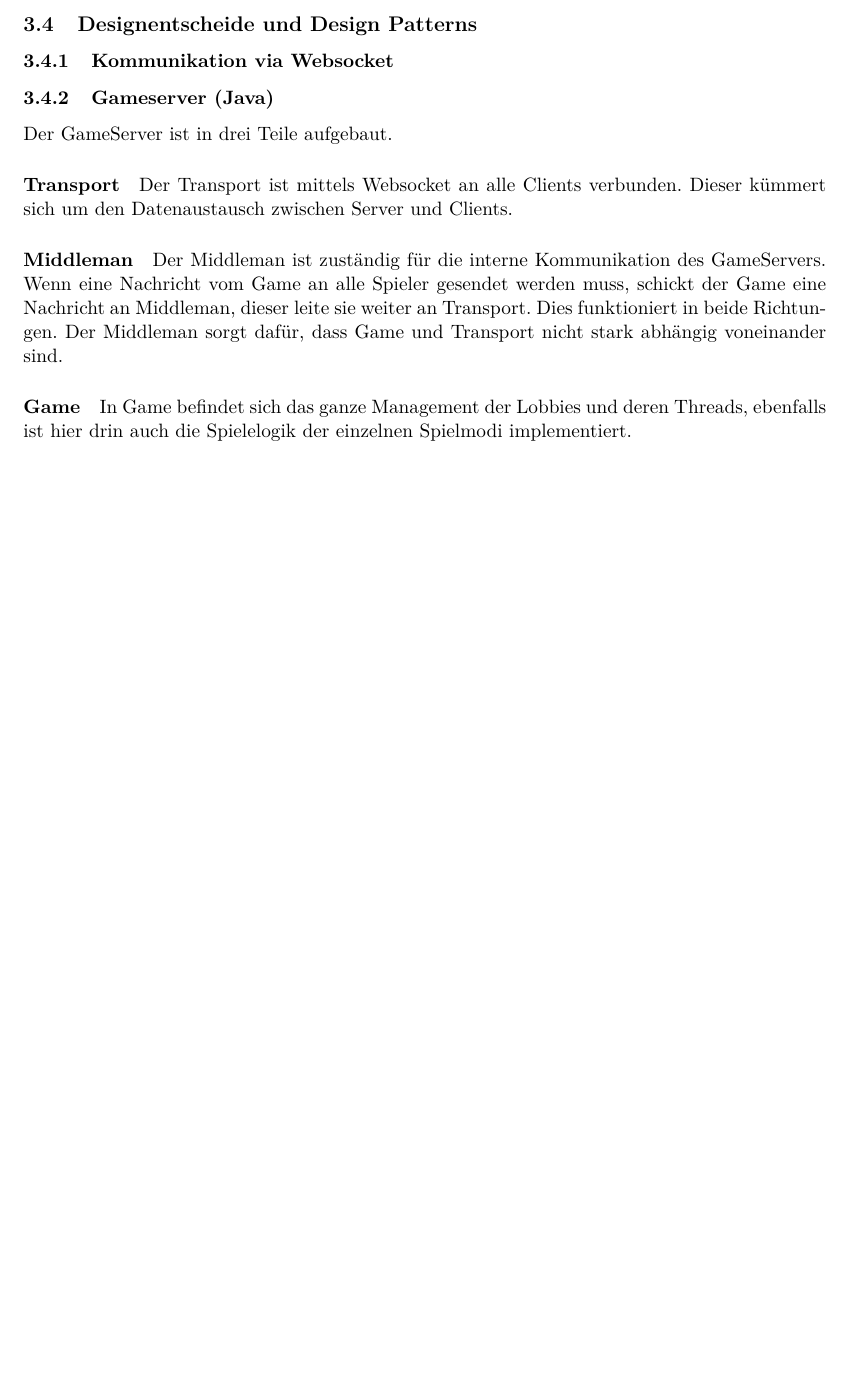
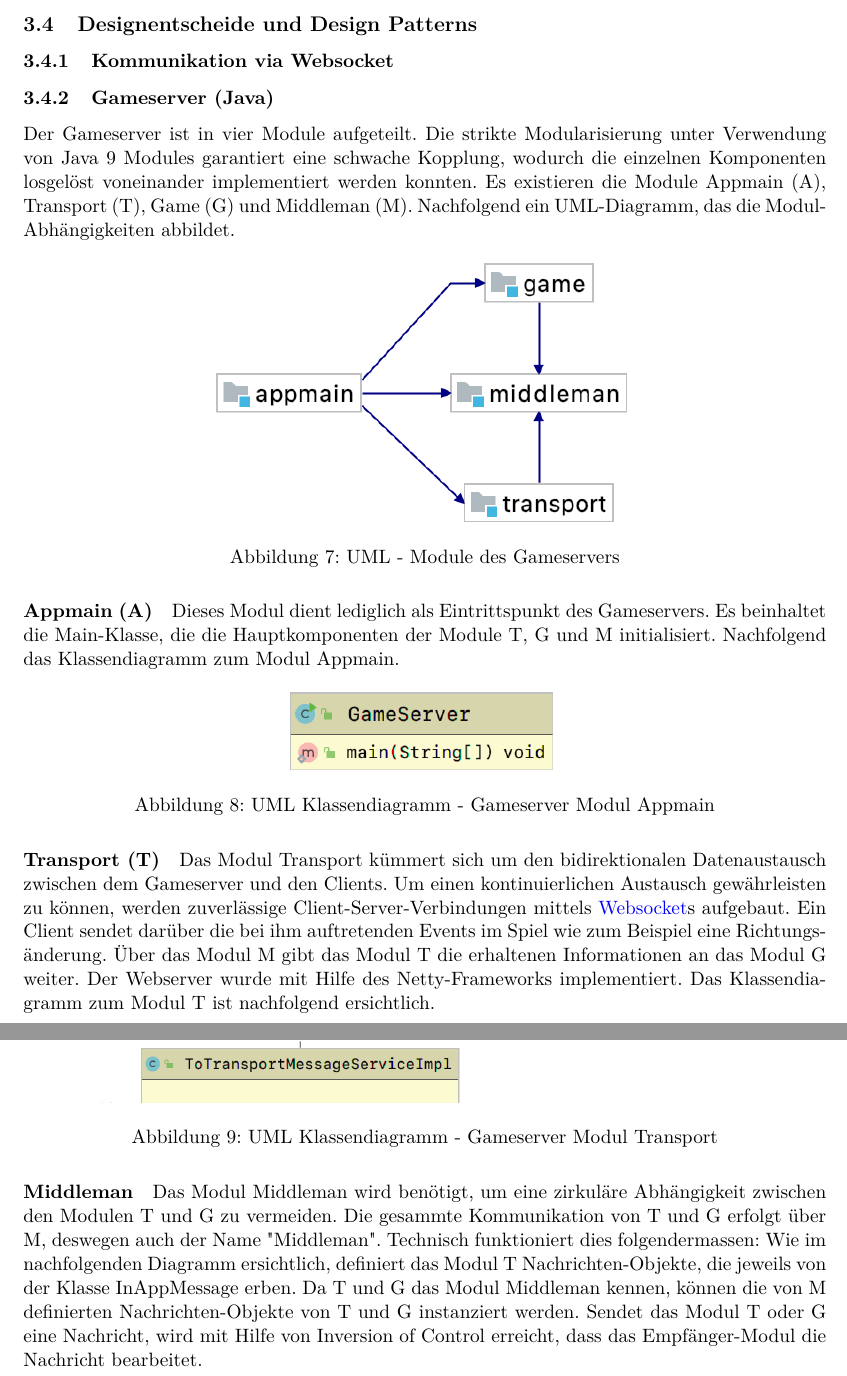
Before and after one commit to 22phuber/tron-light-cycles, a LaTeX document (documents/Schlussbericht/schlussbericht.tex): part of page 18 of 30 before the commit and two parts of pages 18 and 19 of 33 after it, the two joined at a grey line, cut so that both start at the same text, the shorter picture padded with empty space. Compiled offline with pdfLaTeX.

Commit message:
schlussbericht gameserver

```diff
--- a/documents/Schlussbericht/schlussbericht.tex
+++ b/documents/Schlussbericht/schlussbericht.tex
@@ -506,10 +506,34 @@
     \subsubsection{Kommunikation via Websocket}
 
     \subsubsection{Gameserver  (Java)}
-    Der GameServer ist in drei Teile aufgebaut.
+	Der Gameserver ist in vier Module aufgeteilt. Die strikte Modularisierung unter Verwendung von Java 9 Modules garantiert eine schwache Kopplung, wodurch die einzelnen Komponenten losgelöst voneinander implementiert werden konnten. Es existieren die Module Appmain (A), Transport (T), Game (G) und Middleman (M). Nachfolgend ein UML-Diagramm, das die Modul-Abhängigkeiten abbildet.
 
-    \paragraph{Transport}
-    Der Transport ist mittels Websocket an alle Clients verbunden. Dieser kümmert sich um den Datenaustausch zwischen Server und Clients.
+	\begin{figure}[H]
+    	\centering
+    	\includegraphics[scale=0.5]{figures/gameserver-uml/modules.png}
+    	\caption{UML - Module des Gameservers}
+    	\label{fig:UMLModule}
+    \end{figure}
+
+	\paragraph{Appmain (A)}
+	Dieses Modul dient lediglich als Eintrittspunkt des Gameservers. Es beinhaltet die Main-Klasse, die die Hauptkomponenten der Module T, G und M initialisiert. Nachfolgend das Klassendiagramm zum Modul Appmain.
+
+	\begin{figure}[H]
+    	\centering
+    	\includegraphics[scale=0.4]{figures/gameserver-uml/appmain-classes.png}
+    	\caption{UML Klassendiagramm - Gameserver Modul Appmain}
+    	\label{fig:UMLModulAppmain}
+    \end{figure}
+
+    \paragraph{Transport (T)}
+	Das Modul Transport kümmert sich um den bidirektionalen Datenaustausch zwischen dem Gameserver und den Clients. Um einen kontinuierlichen Austausch gewährleisten zu können, werden zuverlässige Client-Server-Verbindungen mittels \Gls{Websocket}s aufgebaut. Ein Client sendet darüber die bei ihm auftretenden Events im Spiel wie zum Beispiel eine Richtungsänderung. Über das Modul M gibt das Modul T die erhaltenen Informationen an das Modul G weiter. Der Webserver wurde mit Hilfe des Netty-Frameworks implementiert. Das Klassendiagramm zum Modul T ist nachfolgend ersichtlich.
+
+	\begin{figure}[H]
+    	\centering
+    	\includegraphics[scale=0.3]{figures/gameserver-uml/transport-classes.png}
+    	\caption{UML Klassendiagramm - Gameserver Modul Transport}
+    	\label{fig:UMLModulTransport}
+    \end{figure}
 
     \paragraph{Middleman}
-    Der Middleman ist zuständig für die interne Kommunikation des GameServers. Wenn eine Nachricht vom Game an alle Spieler gesendet werden muss, schickt der Game eine Nachricht an Middleman, dieser leite sie weiter an Transport. Dies funktioniert in beide Richtungen. Der Middleman sorgt dafür, dass Game und Transport nicht stark abhängig voneinander sind.
+	Das Modul Middleman wird benötigt, um eine zirkuläre Abhängigkeit zwischen den Modulen T und G zu vermeiden. Die gesammte Kommunikation von T und G erfolgt über M, deswegen auch der Name "Middleman". Technisch funktioniert dies folgendermassen: Wie im nachfolgenden Diagramm ersichtlich, definiert das Modul T Nachrichten-Objekte, die jeweils von der Klasse InAppMessage erben. Da T und G das Modul Middleman kennen, können die von M definierten Nachrichten-Objekte von T und G instanziert werden. Sendet das Modul T oder G eine Nachricht, wird mit Hilfe von Inversion of Control erreicht, dass das Empfänger-Modul die Nachricht bearbeitet.
@@ -516,3 +547,2 @@
 
     \paragraph{Game}
-    In Game befindet sich das ganze Management der Lobbies und deren Threads, ebenfalls ist hier drin auch die Spielelogik der einzelnen Spielmodi implementiert.
```
Also changed, not shown: documents/Schlussbericht/schlussbericht.tex (15 more changed lines).
